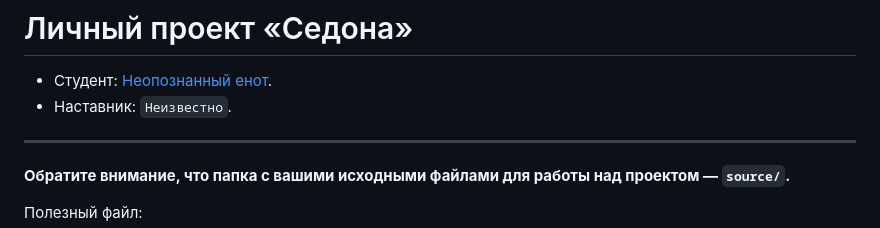
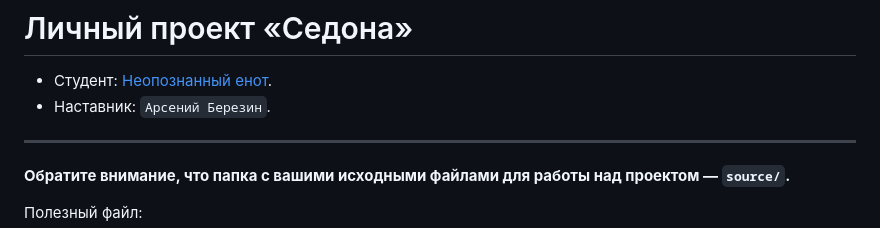
Before and after one commit to htmlacademy-adaptive/2377367-sedona-1, a Markdown page: Readme.md, the part around the change. Rendered like a GitHub page.

Commit message:
Добавила имя

```diff
--- a/Readme.md
+++ b/Readme.md
@@ -1,7 +1,7 @@
 # Личный проект «Седона»
 
 * Студент: [Неопознанный енот](https://up.htmlacademy.ru/adaptive-individual/1/user/2377367).
-* Наставник: `Неизвестно`.
+* Наставник: `Арсений Березин`.
 
 ---
 
```
